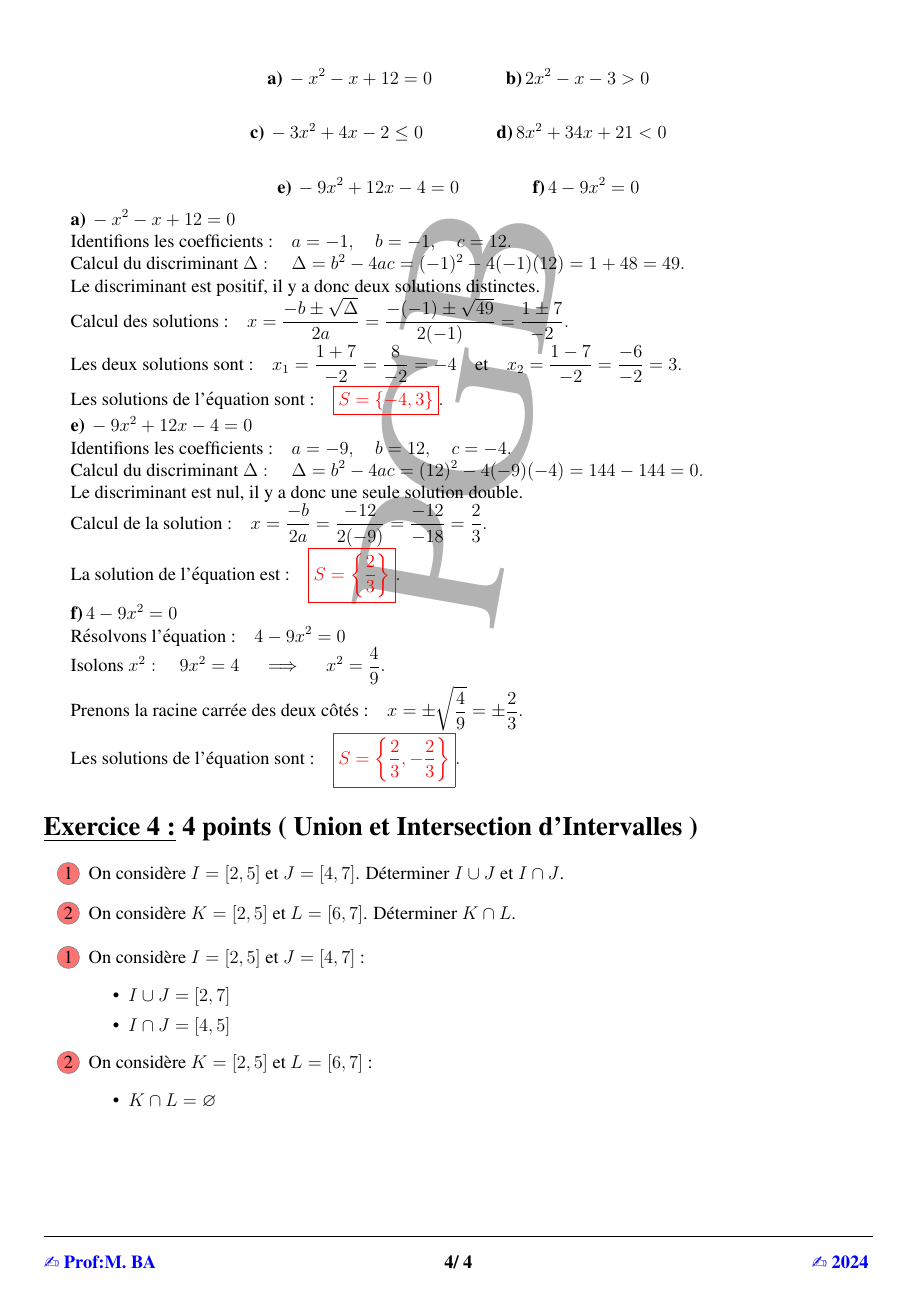
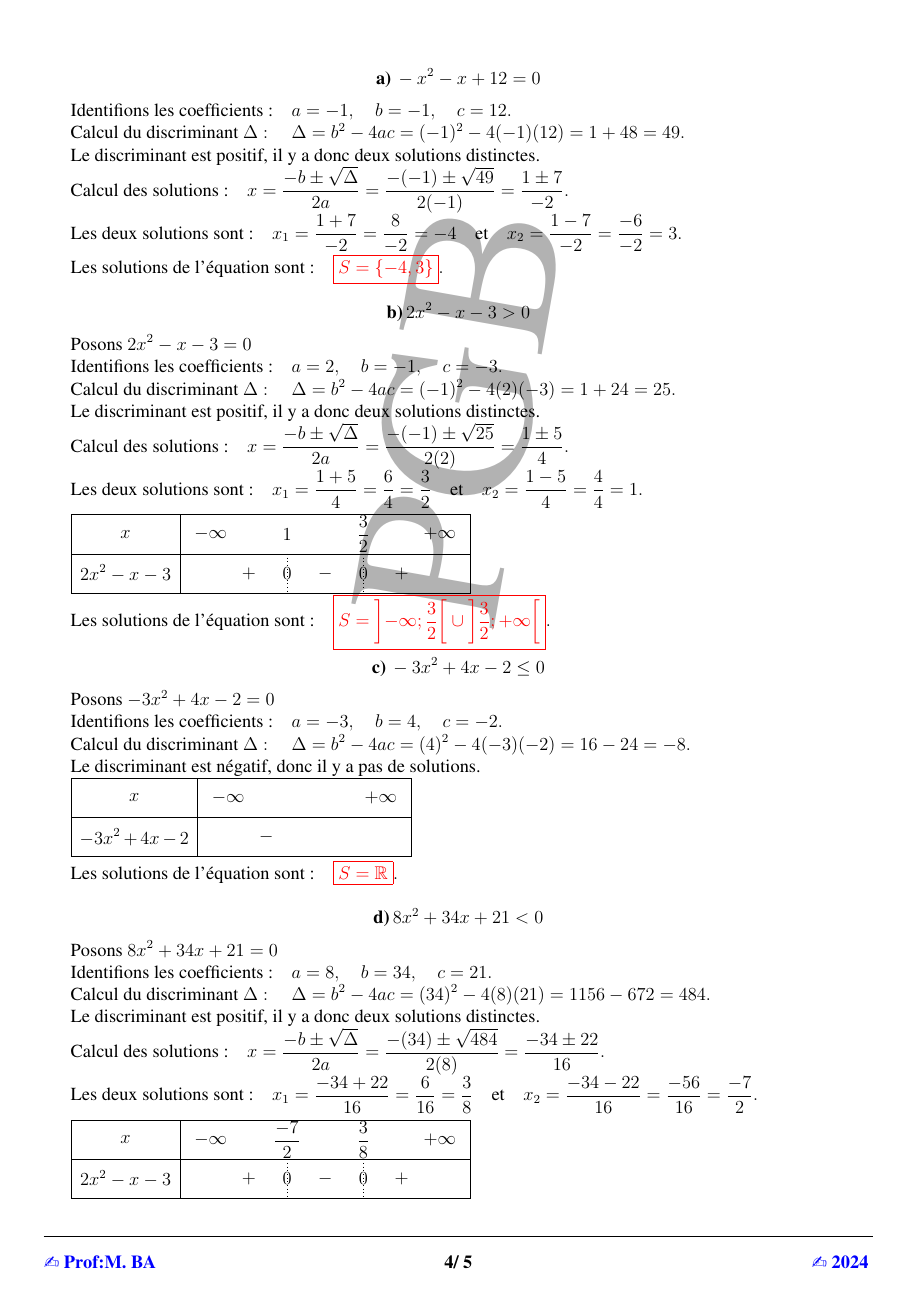
Before and after one commit to patheGobel/Evaluation2ndL, a LaTeX document (devoir3Correction.tex): page 4 of 4 before the commit and page 4 of 5 after it. Compiled offline with pdfLaTeX.

Commit message:
Fin de la correction de l'expreuve donc fin de la correction du sujet

```diff
--- a/devoir3Correction.tex
+++ b/devoir3Correction.tex
@@ -17,6 +17,7 @@ minimum size=1.2em,inner sep=0] (char) {#1};}}
 \usepackage{array,multirow}
 \usepackage[most]{tcolorbox}
 \usepackage{varwidth}
+\usepackage{tkz-tab}
 \tcbuselibrary{skins,hooks}
 \usetikzlibrary{patterns}
 %%%::::::by chnini ameur :::::::%%%
@@ -348,13 +346,5 @@ Résolvons dans \(\mathbb{R}\) les équations et inéquations suivantes :
 
-\[
-\textbf{c)} \, -3x^2 + 4x - 2 \leq 0 \quad\quad\quad\quad \textbf{d)} \, 8x^2 + 34x + 21 < 0
-\]
-
-\[
-\textbf{e)} \, -9x^2 + 12x - 4 = 0 \quad\quad\quad\quad \textbf{f)} \, 4 - 9x^2 =0
-\]
-
-\( \textbf{a)} \, -x^2 - x + 12 = 0 \)
+\[ \textbf{a)} \, -x^2 - x + 12 = 0 \]
 
 \(
 \text{Identifions les coefficients :} \quad a = -1, \quad b = -1, \quad c = 12.
@@ -384,7 +374,119 @@ x_1 = \frac{1 + 7}{-2} = \frac{8}{-2} = -4 \quad \text{et} \quad x_2 = \frac{1 -
 \textcolor{red}{\boxed{S=\left\lbrace  -4 , 3\right\rbrace  }}.
 \)
 
-\( \textbf{e)} \, -9x^2 + 12x - 4 = 0 \)
+\[
+\textbf{b)} \, 2x^2 - x - 3 > 0
+\]
+
+Posons \( 2x^2 - x - 3 = 0 \)
+
+\(
+\text{Identifions les coefficients :} \quad a = 2, \quad b = -1, \quad c = -3.
+\)
+
+\(
+\text{Calcul du discriminant } \Delta : \quad
+\Delta = b^2 - 4ac = (-1)^2 - 4(2)(-3) = 1 + 24  = 25.
+\)
+
+\(
+\text{Le discriminant est positif, il y a donc deux solutions distinctes.}
+\)
+
+\(
+\text{Calcul des solutions :} \quad
+x = \frac{-b \pm \sqrt{\Delta}}{2a} = \frac{-(-1) \pm \sqrt{25}}{2(2)} = \frac{1 \pm 5}{4}.
+\)
+
+\(
+\text{Les deux solutions sont :} \quad
+x_1 = \frac{1 + 5}{4} = \frac{6}{4} = \frac{3}{2} \quad \text{et} \quad x_2 = \frac{1 - 5}{4} = \frac{4}{4} = 1.
+\)
+
+    \begin{tikzpicture}[node style/.style={fill opacity=0,text opacity=1}]
+        \tkzTabInit[lgt = 2.5, espcl = 1.75, deltacl = 0.7]
+        {$x$/.9, $2x^2 - x - 3$/.9}
+        {$-\infty$,$1$,$\frac{3}{2}$,$+\infty$}
+        \tkzTabLine{,+,z,-,z,+}
+    \end{tikzpicture}
+
+\(
+\text{Les solutions de l'équation sont :} \quad
+\textcolor{red}{\boxed{S=\left]-\infty;\frac{3}{2} \right[ \cup\left] \frac{3}{2};+\infty \right[ }}.
+\)
+
+\[ \textbf{c)} \, -3x^2 + 4x - 2 \leq 0 \]
+
+Posons \( -3x^2 + 4x - 2 = 0 \)
+
+\(
+\text{Identifions les coefficients :} \quad a = -3, \quad b = 4, \quad c = -2.
+\)
+
+\(
+\text{Calcul du discriminant } \Delta : \quad
+\Delta = b^2 - 4ac = (4)^2 - 4(-3)(-2) = 16 - 24  = -8.
+\)
+
+\(
+\text{Le discriminant est négatif, donc il y a pas de solutions.}
+\)
+
+    \begin{tikzpicture}[node style/.style={fill opacity=0,text opacity=1}]
+        \tkzTabInit[lgt = 2.9, espcl = 1.75, deltacl = 0.7]
+        {$x$/.9, $-3x^2 + 4x - 2$/.9}
+        {$-\infty$,,$+\infty$}
+        \tkzTabLine{,-,}
+    \end{tikzpicture}
+
+\(
+\text{Les solutions de l'équation sont :} \quad
+\textcolor{red}{\boxed{S=\mathbb{R} }}.
+\)
+
+\[
+\textbf{d)} \, 8x^2 + 34x + 21 < 0
+\]
+
+Posons \( 8x^2 + 34x + 21 = 0 \)
+
+\(
+\text{Identifions les coefficients :} \quad a = 8, \quad b = 34, \quad c = 21.
+\)
+
+\(
+\text{Calcul du discriminant } \Delta : \quad
+\Delta = b^2 - 4ac = (34)^2 - 4(8)(21) = 1156 - 672  = 484.
+\)
+
+\(
+\text{Le discriminant est positif, il y a donc deux solutions distinctes.}
+\)
+
+\(
+\text{Calcul des solutions :} \quad
+x = \frac{-b \pm \sqrt{\Delta}}{2a} = \frac{-(34) \pm \sqrt{484}}{2(8)} = \frac{-34 \pm 22}{16}.
+\)
+
+\(
+\text{Les deux solutions sont :} \quad
+x_1 = \frac{-34 + 22}{16} = \frac{6}{16} = \frac{3}{8} \quad \text{et} \quad x_2 = \frac{-34 - 22}{16} = \frac{-56}{16} = \frac{-7}{2}.
+\)
+
+    \begin{tikzpicture}[node style/.style={fill opacity=0,text opacity=1}]
+        \tkzTabInit[lgt = 2.5, espcl = 1.75, deltacl = 0.7]
+        {$x$/.9, $2x^2 - x - 3$/.9}
+        {$-\infty$,$\frac{-7}{2}$,$\frac{3}{8}$,$+\infty$}
+        \tkzTabLine{,+,z,-,z,+}
+    \end{tikzpicture}
+
+\(
+\text{Les solutions de l'équation sont :} \quad
+\textcolor{red}{\boxed{S=\left]\frac{-7}{2};\frac{3}{8} \right[ }}.
+\)
+
+
+\[ \textbf{e)} \, -9x^2 + 12x - 4 = 0 \]
 
 \(
 \text{Identifions les coefficients :} \quad a = -9, \quad b = 12, \quad c = -4.
```
Also changed, not shown: devoir3Correction.tex (5 more changed lines).
